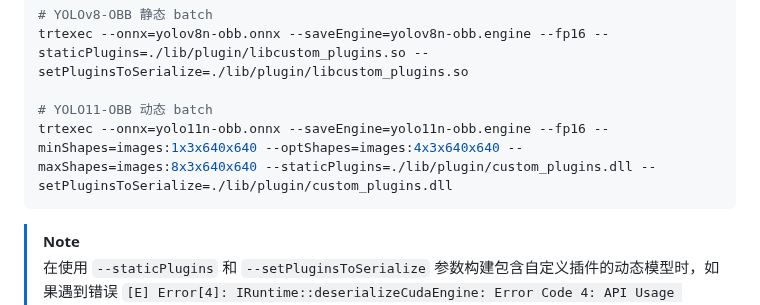
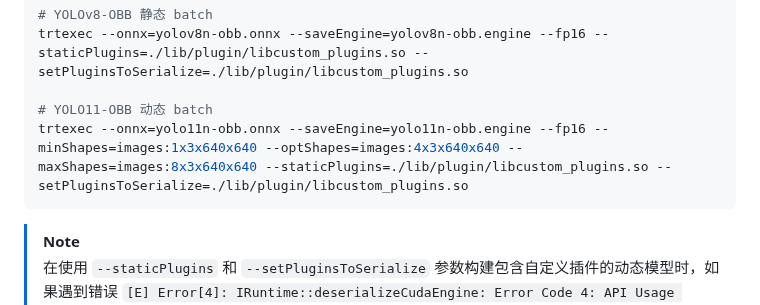
Before and after one commit to laugh12321/TensorRT-YOLO, a Markdown page: docs/cn/model_export.md, the part around the change. Rendered like a GitHub page.

Commit message:
fix custom_plugins.dll to libcustom_plugins.so

````diff
--- a/docs/cn/model_export.md
+++ b/docs/cn/model_export.md
@@ -48,7 +48,7 @@ trtexec --onnx=model.onnx --saveEngine=model.engine --minShapes=images:1x3x640x6
 trtexec --onnx=yolov8n-obb.onnx --saveEngine=yolov8n-obb.engine --fp16 --staticPlugins=./lib/plugin/libcustom_plugins.so --setPluginsToSerialize=./lib/plugin/libcustom_plugins.so
 
 # YOLO11-OBB 动态 batch
-trtexec --onnx=yolo11n-obb.onnx --saveEngine=yolo11n-obb.engine --fp16 --minShapes=images:1x3x640x640 --optShapes=images:4x3x640x640 --maxShapes=images:8x3x640x640 --staticPlugins=./lib/plugin/custom_plugins.dll --setPluginsToSerialize=./lib/plugin/custom_plugins.dll
+trtexec --onnx=yolo11n-obb.onnx --saveEngine=yolo11n-obb.engine --fp16 --minShapes=images:1x3x640x640 --optShapes=images:4x3x640x640 --maxShapes=images:8x3x640x640 --staticPlugins=./lib/plugin/libcustom_plugins.so --setPluginsToSerialize=./lib/plugin/libcustom_plugins.so
 ```
 
 > [!NOTE]
````
